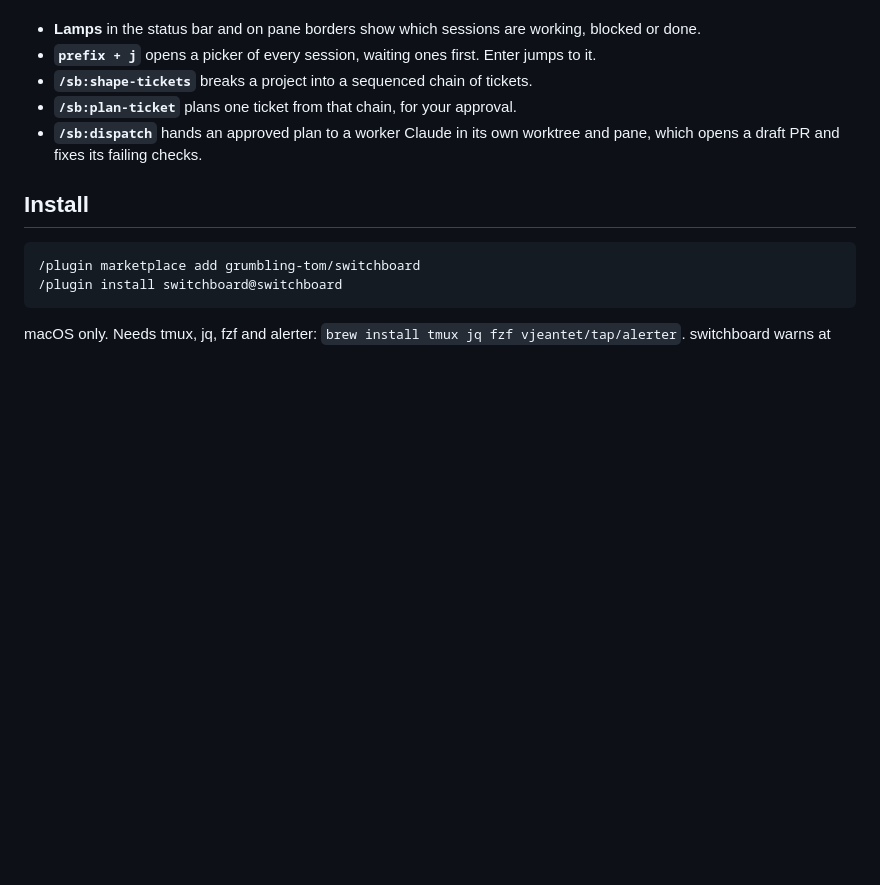
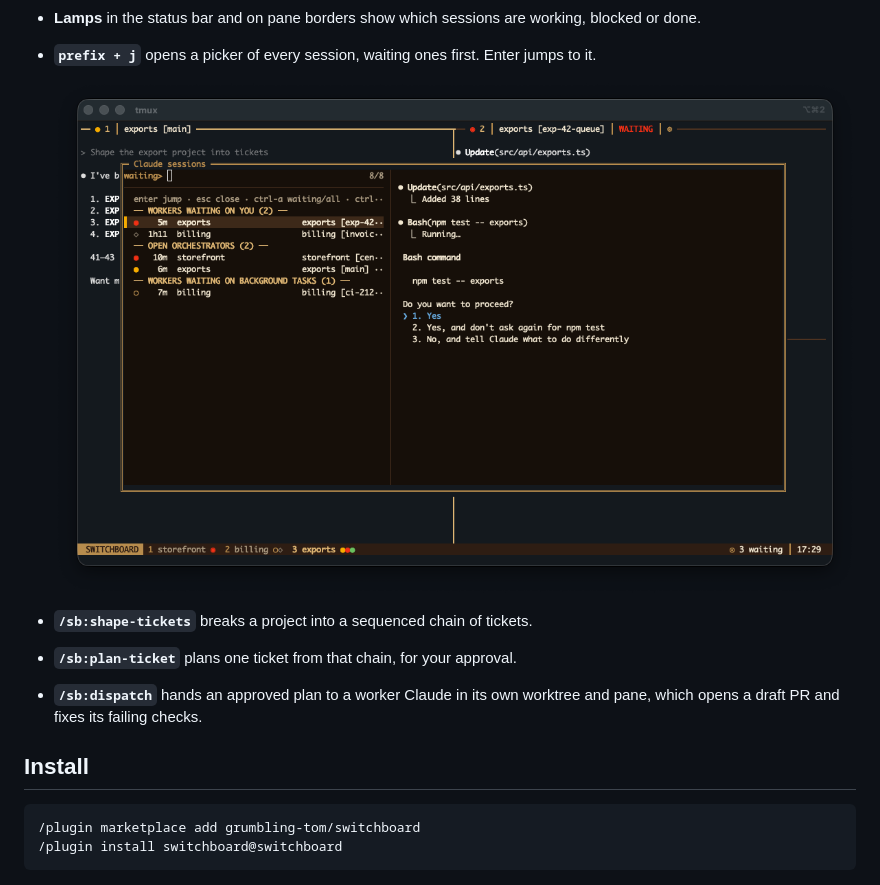
Before and after one commit to grumbling-tom/switchboard, a Markdown page: README.md, the part around one of its changes. Drawn GitHub-style; pictures changed too: docs/picker.png (added); blank space fills up the shorter version.

Commit message:
Add screenshots of the lamps and the picker to the README
Co-Authored-By: Claude Opus 5.5 <noreply@anthropic.com>

```diff
--- a/README.md
+++ b/README.md
@@ -10,6 +10,9 @@ straight to it.
 - **Lamps** in the status bar and on pane borders show which sessions are working,
   blocked or done.
 - **`prefix + j`** opens a picker of every session, waiting ones first. Enter jumps to it.
+
+  ![The picker, listing sessions by lamp with a live preview of the selected pane](docs/picker.png)
+
 - **`/sb:shape-tickets`** breaks a project into a sequenced chain of tickets.
 - **`/sb:plan-ticket`** plans one ticket from that chain, for your approval.
 - **`/sb:dispatch`** hands an approved plan to a worker Claude in its own worktree and
```
Also changed, not shown: other parts of README.md (+1 -1 lines), docs/windows.png (added).
